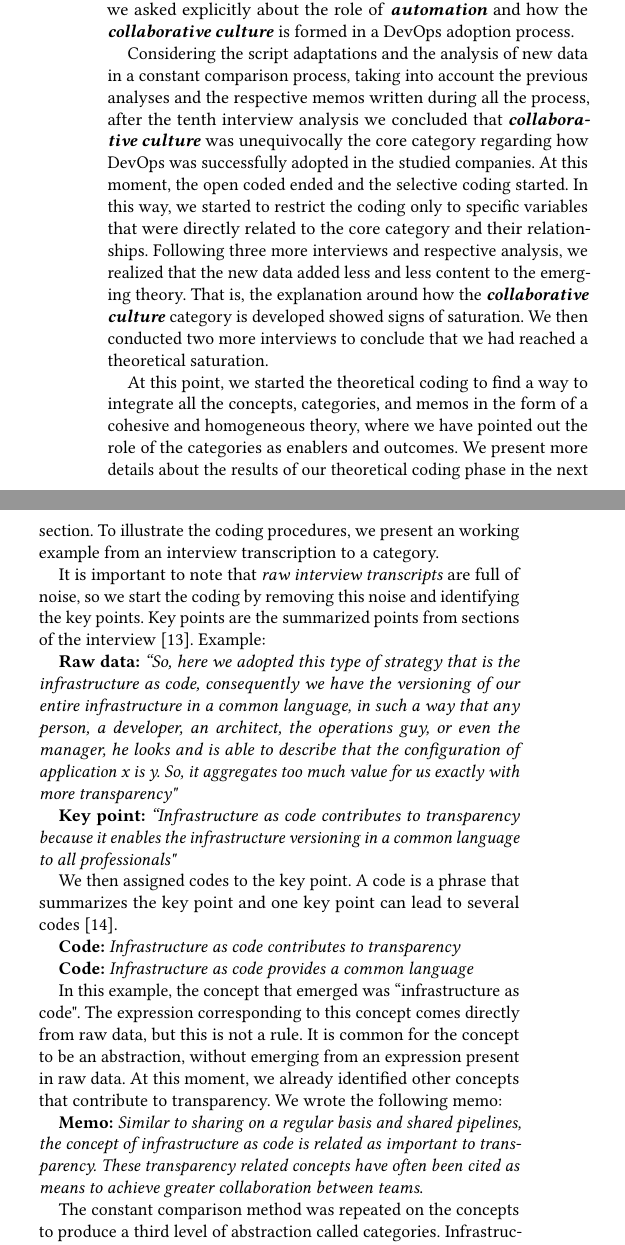
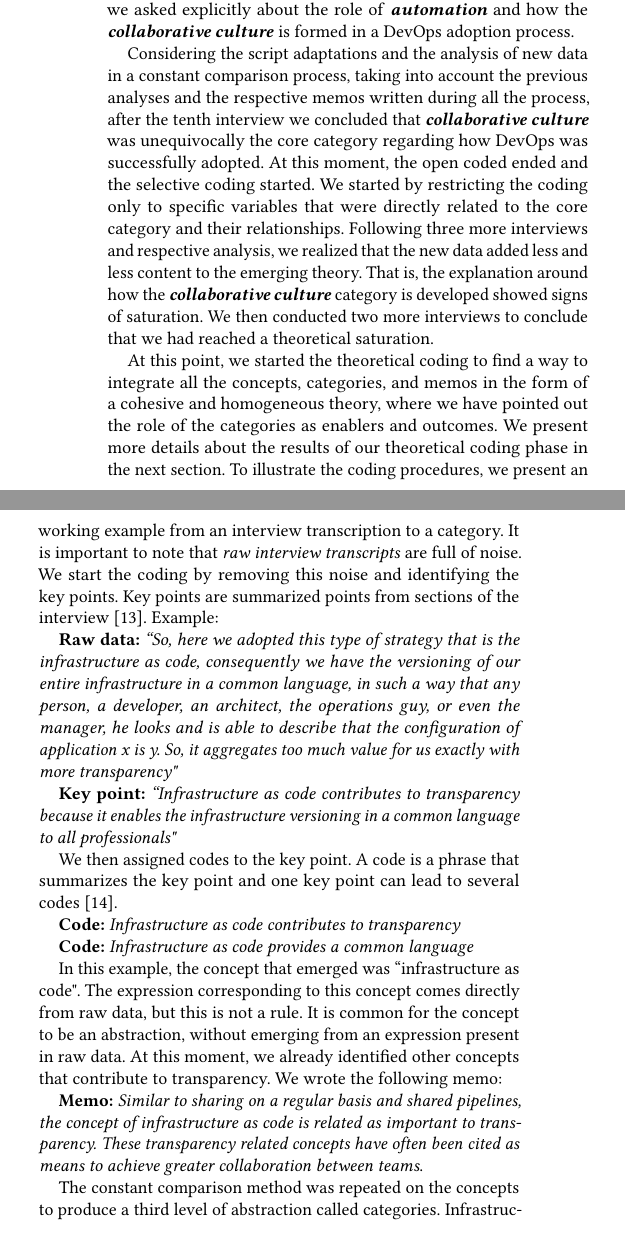
Before and after one commit to wweellddeerr/devops-esem, a LaTeX paper (main.tex, which reads methodology.tex): two parts of the columns of page 3 of 10, joined at a grey line, cut so that both start at the same text. Compiled offline with pdfLaTeX.

Commit message:
mais uma encurtada

```diff
--- a/methodology.tex
+++ b/methodology.tex
@@ -199,10 +199,10 @@ in a DevOps adoption process.
 Considering the script adaptations and the analysis of new data in a constant
 comparison process, taking into account the previous analyses and the
 respective memos written during all the process, after the tenth
-interview analysis we concluded that \cc was unequivocally the core
-category regarding how DevOps was successfully adopted in the studied companies.
+interview we concluded that \cc was unequivocally the core
+category regarding how DevOps was successfully adopted.
 At this moment, the open coded ended and the selective coding started.
-In this way, we started to restrict the coding only
+We started by restricting the coding only
 to specific variables that were directly related to the core category and their
 relationships. Following three more interviews and respective analysis, we realized that
 the new data added less and less content to the emerging theory. That is, the
@@ -217,10 +217,9 @@ enablers and outcomes. We present more details about
 the results of our theoretical coding phase in the next section.
 To illustrate the coding procedures, we present an working example from an
 interview transcription to a category.
-
-It is important to note that \emph{raw interview transcripts} are full of noise,
-so we start the coding by removing this noise and identifying the key points.
-Key points are the summarized points from sections of the interview~\cite{georgieva2008best}. Example:
+It is important to note that \emph{raw interview transcripts} are full of noise.
+We start the coding by removing this noise and identifying the key points.
+Key points are summarized points from sections of the interview~\cite{georgieva2008best}. Example:
 
 \textbf{Raw data:} \textit{``So, here we adopted this type of strategy that is
 the infrastructure as code, consequently we have the versioning of our entire
```
Also changed, not shown: categories.tex (+8 -7 lines).
